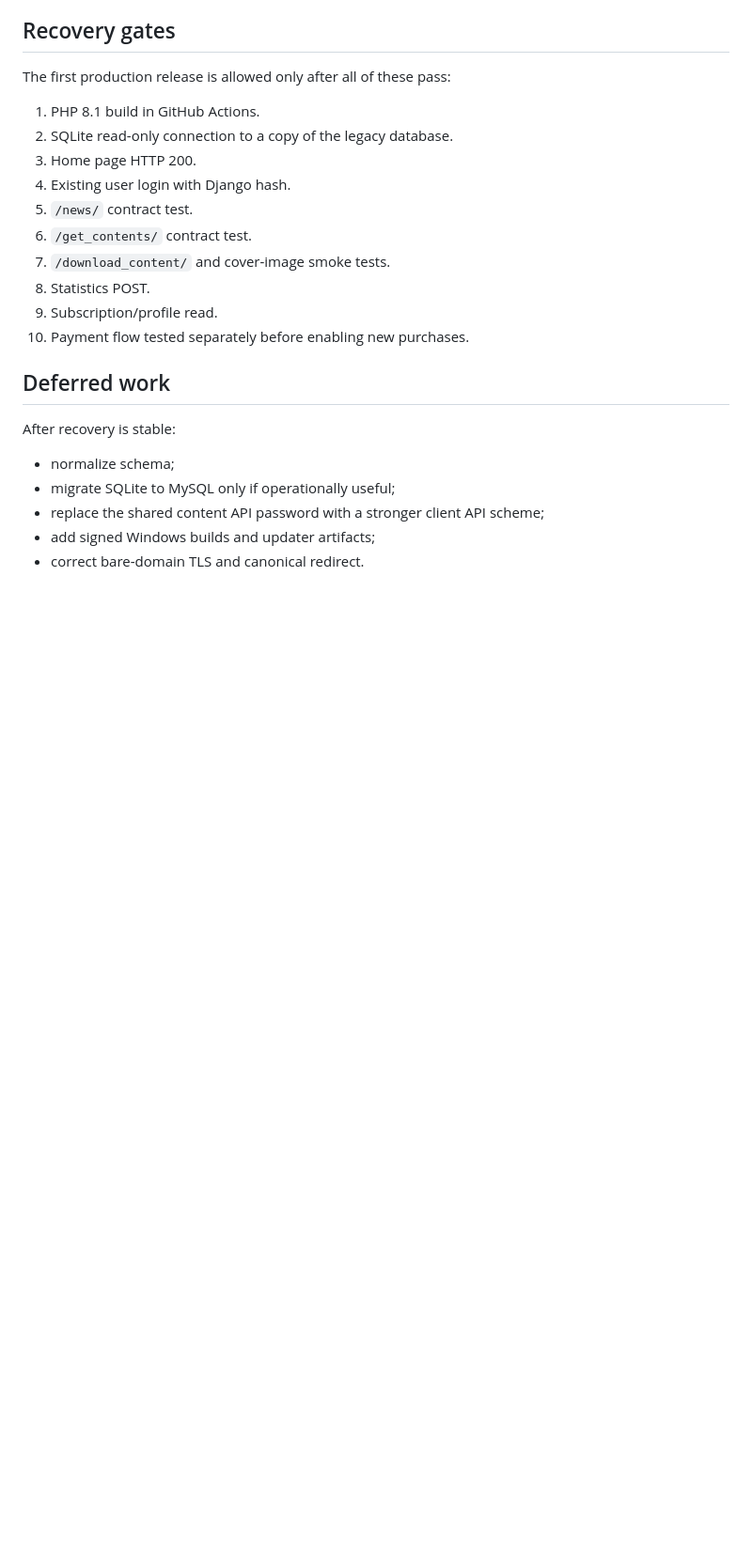
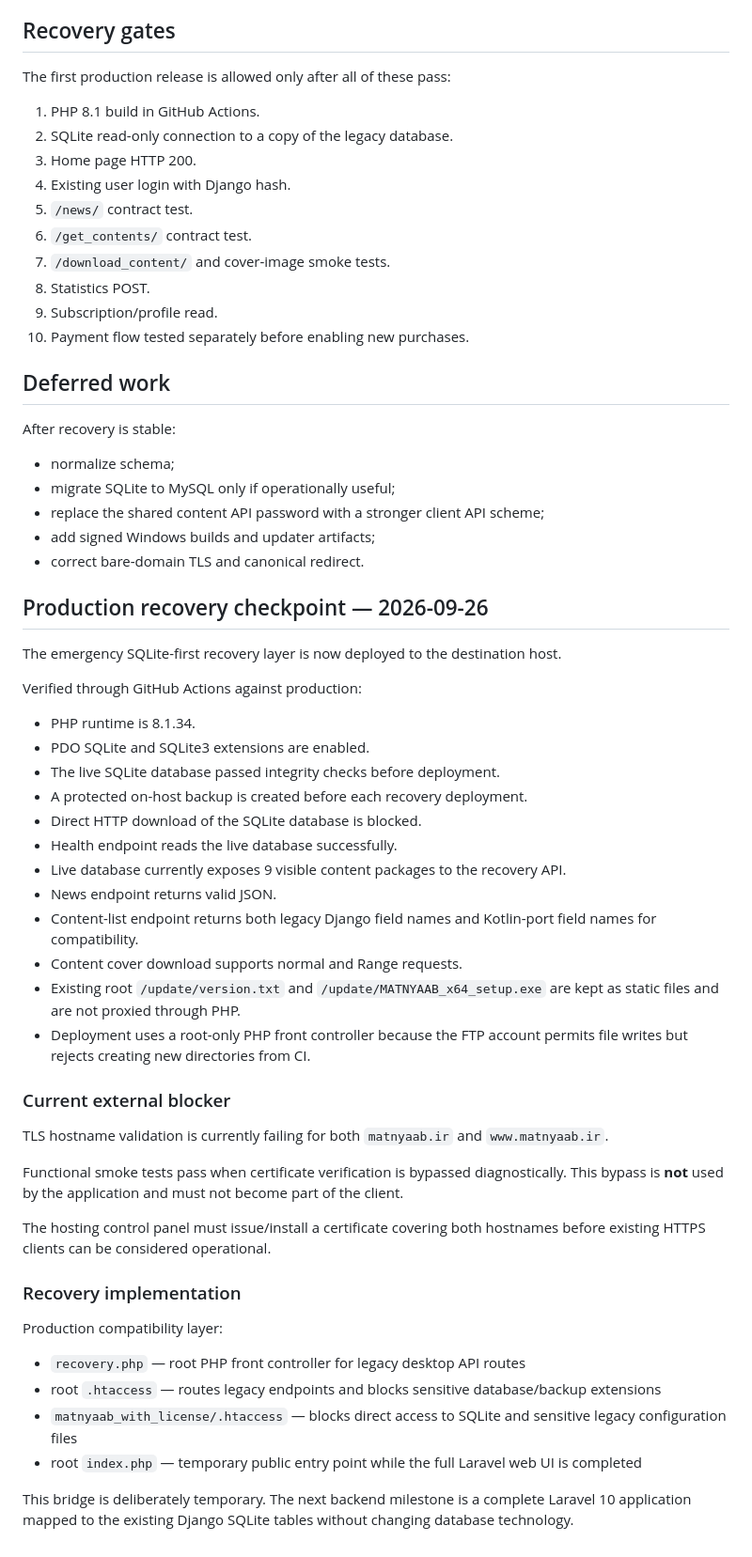
Before and after one commit to motealle/matnyaab, a Markdown page: docs/SQLITE_RECOVERY_PLAN.md, the part around the change. Shown at 94% size. GitHub-like rendering; blank space fills up the shorter version.

Commit message:
docs: record successful production SQLite recovery

```diff
--- a/docs/SQLITE_RECOVERY_PLAN.md
+++ b/docs/SQLITE_RECOVERY_PLAN.md
@@ -135,3 +135,42 @@ After recovery is stable:
 - replace the shared content API password with a stronger client API scheme;
 - add signed Windows builds and updater artifacts;
 - correct bare-domain TLS and canonical redirect.
+
+
+## Production recovery checkpoint — 2026-09-26
+
+The emergency SQLite-first recovery layer is now deployed to the destination host.
+
+Verified through GitHub Actions against production:
+
+- PHP runtime is 8.1.34.
+- PDO SQLite and SQLite3 extensions are enabled.
+- The live SQLite database passed integrity checks before deployment.
+- A protected on-host backup is created before each recovery deployment.
+- Direct HTTP download of the SQLite database is blocked.
+- Health endpoint reads the live database successfully.
+- Live database currently exposes 9 visible content packages to the recovery API.
+- News endpoint returns valid JSON.
+- Content-list endpoint returns both legacy Django field names and Kotlin-port field names for compatibility.
+- Content cover download supports normal and Range requests.
+- Existing root `/update/version.txt` and `/update/MATNYAAB_x64_setup.exe` are kept as static files and are not proxied through PHP.
+- Deployment uses a root-only PHP front controller because the FTP account permits file writes but rejects creating new directories from CI.
+
+### Current external blocker
+
+TLS hostname validation is currently failing for both `matnyaab.ir` and `www.matnyaab.ir`.
+
+Functional smoke tests pass when certificate verification is bypassed diagnostically. This bypass is **not** used by the application and must not become part of the client.
+
+The hosting control panel must issue/install a certificate covering both hostnames before existing HTTPS clients can be considered operational.
+
+### Recovery implementation
+
+Production compatibility layer:
+
+- `recovery.php` — root PHP front controller for legacy desktop API routes
+- root `.htaccess` — routes legacy endpoints and blocks sensitive database/backup extensions
+- `matnyaab_with_license/.htaccess` — blocks direct access to SQLite and sensitive legacy configuration files
+- root `index.php` — temporary public entry point while the full Laravel web UI is completed
+
+This bridge is deliberately temporary. The next backend milestone is a complete Laravel 10 application mapped to the existing Django SQLite tables without changing database technology.
```
